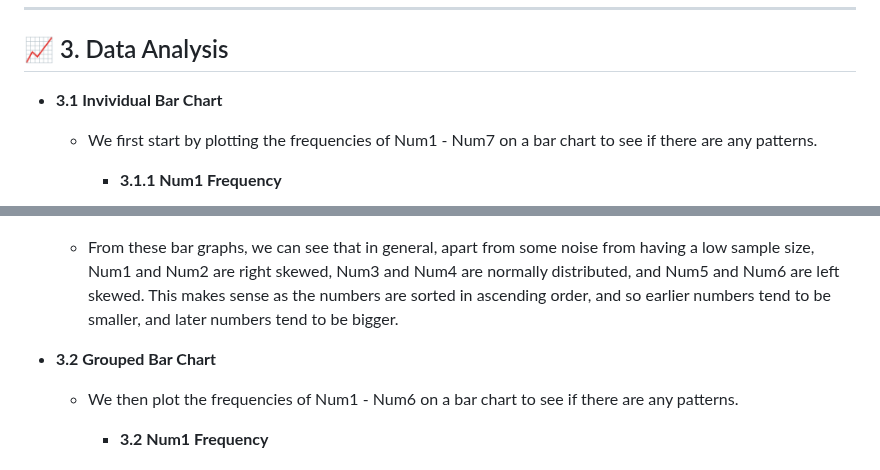
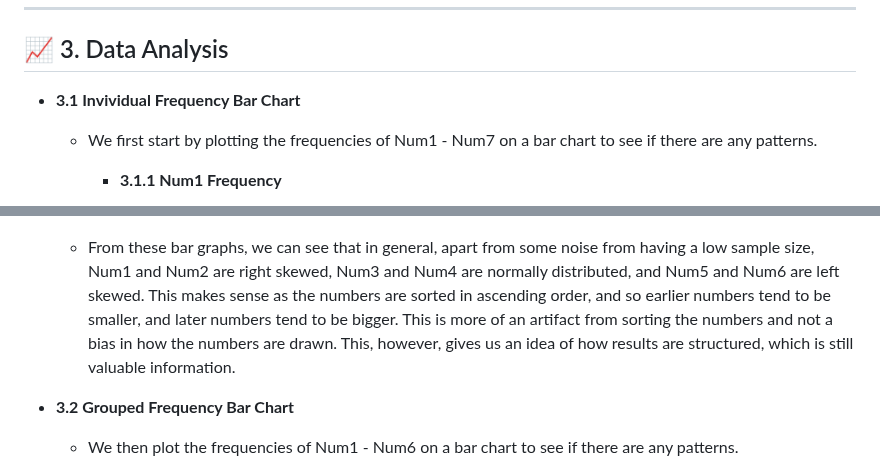
Before and after one commit to jskok41/SG-TOTO-Analysis, a Markdown page: README.md, 2 parts joined by grey strips. Drawn GitHub-style.

```diff
--- a/README.md
+++ b/README.md
@@ -144,7 +144,7 @@ toto-number-analysis/
 ---
 
 ## 📈 3. Data Analysis
-- **3.1 Invividual Bar Chart**
+- **3.1 Invividual Frequency Bar Chart**
     - We first start by plotting the frequencies of Num1 - Num7 on a bar chart to see if there are any patterns.
         - **3.1.1 Num1 Frequency**
 
@@ -174,9 +174,8 @@ toto-number-analysis/
 
         ![Num7 Frequency](images/Num7_Freq.png)
 
-    - From these bar graphs, we can see that in general, apart from some noise from having a low sample size, Num1 and Num2 are right skewed, Num3 and Num4 are normally distributed, and Num5 and Num6 are left skewed. This makes sense as the numbers are sorted in ascending order, and so earlier numbers tend to be smaller, and later numbers tend to be bigger.
+    - From these bar graphs, we can see that in general, apart from some noise from having a low sample size, Num1 and Num2 are right skewed, Num3 and Num4 are normally distributed, and Num5 and Num6 are left skewed. This makes sense as the numbers are sorted in ascending order, and so earlier numbers tend to be smaller, and later numbers tend to be bigger. This is more of an artifact from sorting the numbers and not a bias in how the numbers are drawn. This, however, gives us an idea of how results are structured, which is still valuable information.
 
-- **3.2 Grouped Bar Chart**
+- **3.2 Grouped Frequency Bar Chart**
     - We then plot the frequencies of Num1 - Num6 on a bar chart to see if there are any patterns.
-        - **3.2 Num1 Frequency**
 
```
Also changed, not shown: other parts of README.md (+42 -1 lines).
